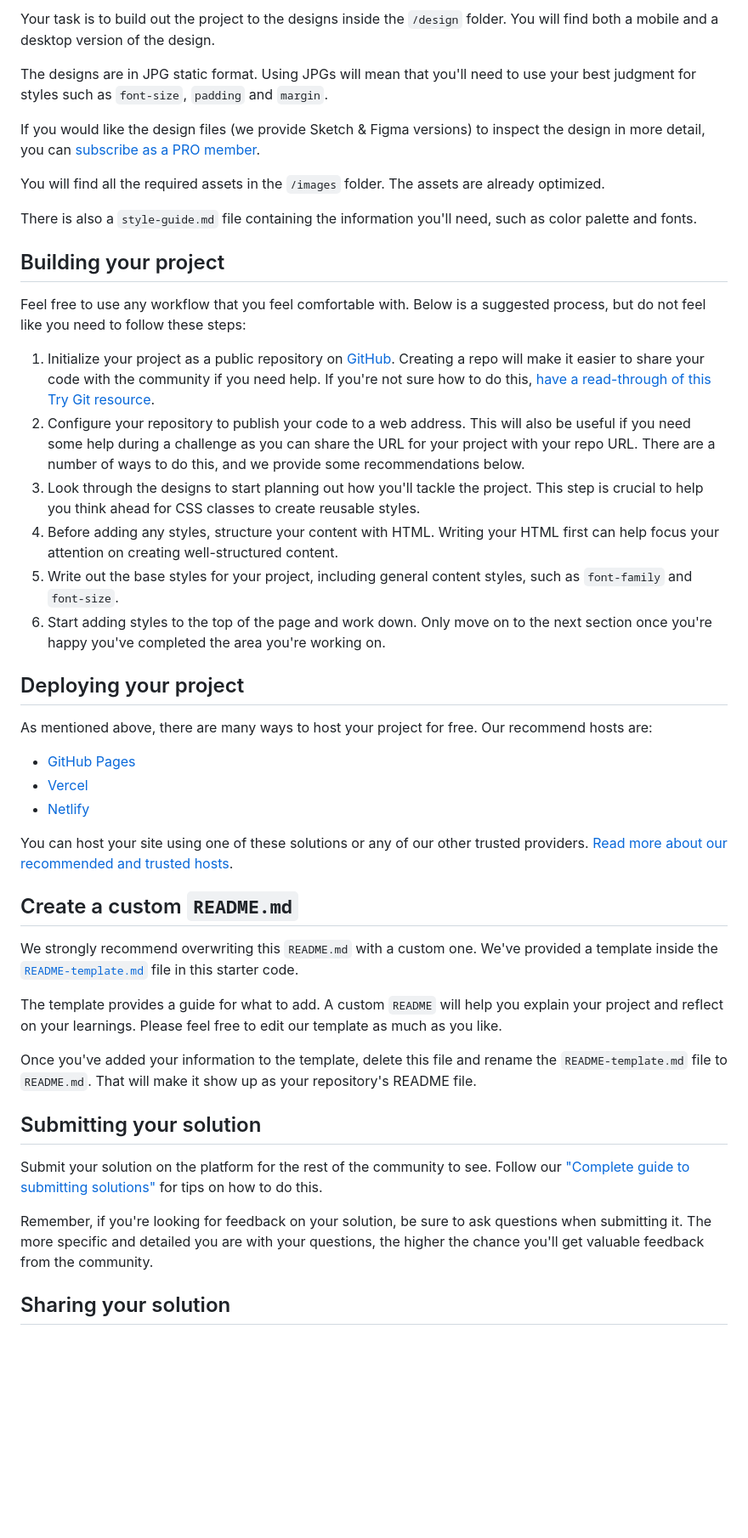
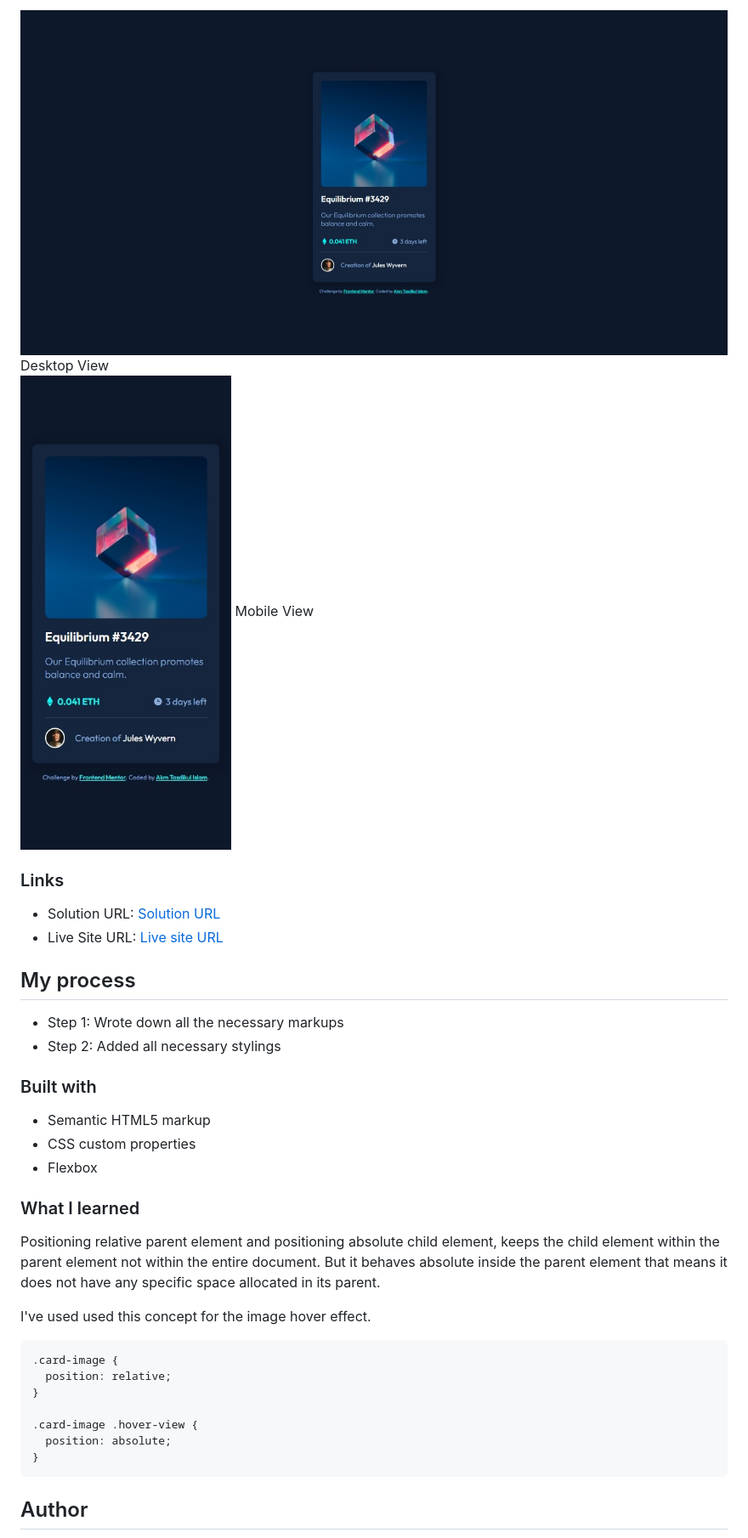
Before and after one commit to akmtasdikulislam/nft-preview-card-component, a Markdown page: README.md, the part around the change printed below. Shown: that part at 85% size. Rendered like a GitHub page; pictures changed too: screenshot-desktop.jpeg (added), screenshot-mobile.jpeg (added); blank space fills up the shorter version.

Commit message:
project finalized

````diff
--- a/README.md
+++ b/README.md
@@ -27,48 +37,49 @@ Want some support on the challenge? [Join our Slack community](https://www.front
 
-Your task is to build out the project to the designs inside the `/design` folder. You will find both a mobile and a desktop version of the design.
+<div
+  sytle="
+    display:flex;
+    flex-direction:column;
+    width:70%
+"><img style="width:100%; height:auto" src="./screenshot-desktop.jpeg" alt="Desktop View"/> Desktop View</div>
+<div
+  sytle="
+    display:flex;
+    flex-direction:column;
+    width:30%
+"><img style="width:100%; height:auto" src="./screenshot-mobile.jpeg" alt="Desktop View"/> Mobile View</div>
+</div>
 
-The designs are in JPG static format. Using JPGs will mean that you'll need to use your best judgment for styles such as `font-size`, `padding` and `margin`.
+### Links
 
-If you would like the design files (we provide Sketch & Figma versions) to inspect the design in more detail, you can [subscribe as a PRO member](https://www.frontendmentor.io/pro).
+- Solution URL: [Solution URL](https://github.com/akmtasdikulislam/nft-preview-card-component)
+- Live Site URL: [Live site URL](https://akmtasdikulislam.github.io/nft-preview-card-component/)
 
-You will find all the required assets in the `/images` folder. The assets are already optimized.
+## My process
 
-There is also a `style-guide.md` file containing the information you'll need, such as color palette and fonts.
+- Step 1: Wrote down all the necessary markups
+- Step 2: Added all necessary stylings
 
-## Building your project
+### Built with
 
-Feel free to use any workflow that you feel comfortable with. Below is a suggested process, but do not feel like you need to follow these steps:
+- Semantic HTML5 markup
+- CSS custom properties
+- Flexbox
 
-1. Initialize your project as a public repository on [GitHub](https://github.com/). Creating a repo will make it easier to share your code with the community if you need help. If you're not sure how to do this, [have a read-through of this Try Git resource](https://try.github.io/).
-2. Configure your repository to publish your code to a web address. This will also be useful if you need some help during a challenge as you can share the URL for your project with your repo URL. There are a number of ways to do this, and we provide some recommendations below.
-3. Look through the designs to start planning out how you'll tackle the project. This step is crucial to help you think ahead for CSS classes to create reusable styles.
-4. Before adding any styles, structure your content with HTML. Writing your HTML first can help focus your attention on creating well-structured content.
-5. Write out the base styles for your project, including general content styles, such as `font-family` and `font-size`.
-6. Start adding styles to the top of the page and work down. Only move on to the next section once you're happy you've completed the area you're working on.
+### What I learned
 
-## Deploying your project
+Positioning relative parent element and positioning absolute child element, keeps the child element within the parent element not within the entire document. But it behaves absolute inside the parent element that means it does not have any specific space allocated in its parent.
 
-As mentioned above, there are many ways to host your project for free. Our recommend hosts are:
+I've used used this concept for the image hover effect.
 
-- [GitHub Pages](https://pages.github.com/)
-- [Vercel](https://vercel.com/)
-- [Netlify](https://www.netlify.com/)
+```css
+.card-image {
+  position: relative;
+}
 
-You can host your site using one of these solutions or any of our other trusted providers. [Read more about our recommended and trusted hosts](https://medium.com/frontend-mentor/frontend-mentor-trusted-hosting-providers-bf000dfebe).
+.card-image .hover-view {
+  position: absolute;
+}
+```
 
-## Create a custom `README.md`
+## Author
 
-We strongly recommend overwriting this `README.md` with a custom one. We've provided a template inside the [`README-template.md`](./README-template.md) file in this starter code.
-
-The template provides a guide for what to add. A custom `README` will help you explain your project and reflect on your learnings. Please feel free to edit our template as much as you like.
-
-Once you've added your information to the template, delete this file and rename the `README-template.md` file to `README.md`. That will make it show up as your repository's README file.
-
-## Submitting your solution
-
-Submit your solution on the platform for the rest of the community to see. Follow our ["Complete guide to submitting solutions"](https://medium.com/frontend-mentor/a-complete-guide-to-submitting-solutions-on-frontend-mentor-ac6384162248) for tips on how to do this.
-
-Remember, if you're looking for feedback on your solution, be sure to ask questions when submitting it. The more specific and detailed you are with your questions, the higher the chance you'll get valuable feedback from the community.
-
-## Sharing your solution
-
````
Also changed, not shown: other parts of README.md (+27 -32 lines), README-template.md (deleted, +0 -111 lines).
